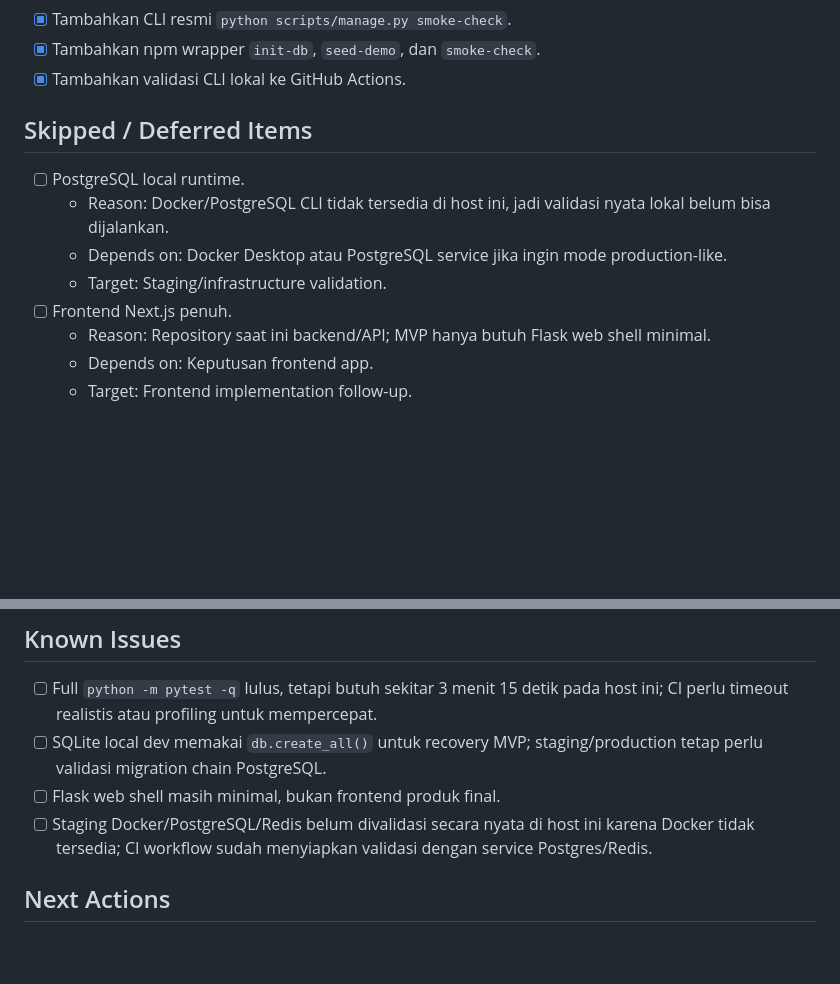
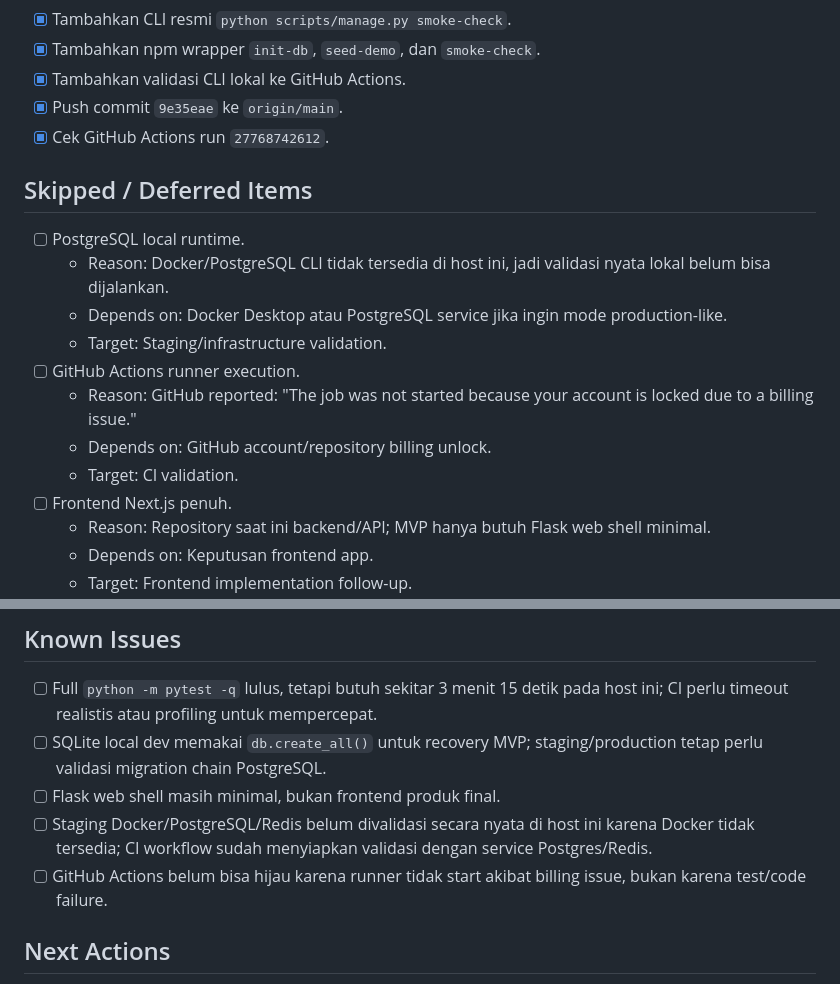
Before and after one commit to itariefda-tech/bimbelsaas, a Markdown page: TODO.md, 2 parts joined by grey strips. Rendered like a GitHub page; blank space fills up the shorter version.

Commit message:
Document CI runner blocker

```diff
--- a/TODO.md
+++ b/TODO.md
@@ -39,6 +39,8 @@ Memperkuat Runnable MVP menuju staging dan production readiness: migration valid
 - [x] Tambahkan CLI resmi `python scripts/manage.py smoke-check`.
 - [x] Tambahkan npm wrapper `init-db`, `seed-demo`, dan `smoke-check`.
 - [x] Tambahkan validasi CLI lokal ke GitHub Actions.
+- [x] Push commit `9e35eae` ke `origin/main`.
+- [x] Cek GitHub Actions run `27768742612`.
 
 ## Skipped / Deferred Items
 
@@ -46,6 +48,10 @@ Memperkuat Runnable MVP menuju staging dan production readiness: migration valid
   - Reason: Docker/PostgreSQL CLI tidak tersedia di host ini, jadi validasi nyata lokal belum bisa dijalankan.
   - Depends on: Docker Desktop atau PostgreSQL service jika ingin mode production-like.
   - Target: Staging/infrastructure validation.
+- [ ] GitHub Actions runner execution.
+  - Reason: GitHub reported: "The job was not started because your account is locked due to a billing issue."
+  - Depends on: GitHub account/repository billing unlock.
+  - Target: CI validation.
 - [ ] Frontend Next.js penuh.
   - Reason: Repository saat ini backend/API; MVP hanya butuh Flask web shell minimal.
   - Depends on: Keputusan frontend app.
@@ -57,6 +63,7 @@ Memperkuat Runnable MVP menuju staging dan production readiness: migration valid
 - [ ] SQLite local dev memakai `db.create_all()` untuk recovery MVP; staging/production tetap perlu validasi migration chain PostgreSQL.
 - [ ] Flask web shell masih minimal, bukan frontend produk final.
 - [ ] Staging Docker/PostgreSQL/Redis belum divalidasi secara nyata di host ini karena Docker tidak tersedia; CI workflow sudah menyiapkan validasi dengan service Postgres/Redis.
+- [ ] GitHub Actions belum bisa hijau karena runner tidak start akibat billing issue, bukan karena test/code failure.
 
 ## Next Actions
 
```
Also changed, not shown: RUNNABLE_MVP_CHECKLIST.md (+4 -0 lines).
